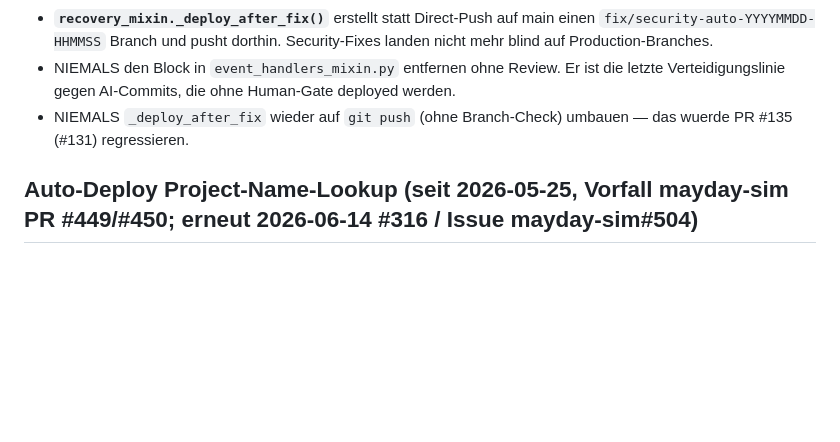
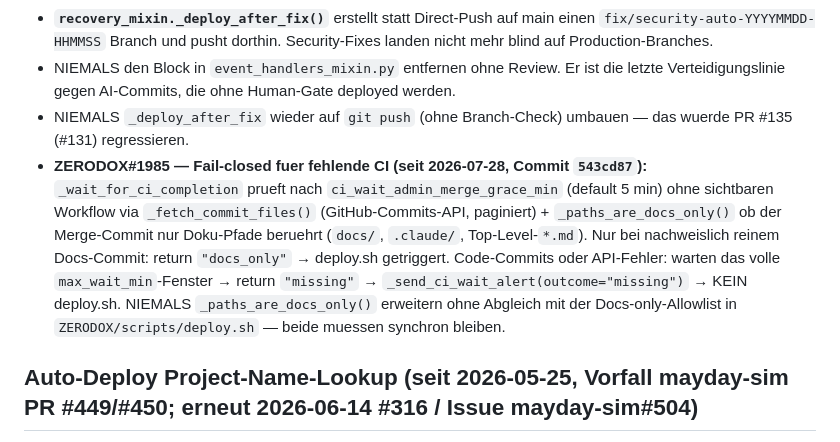
Before and after one commit to Commandershadow9/shadowops-bot, a Markdown page: .claude/rules/safety.md, the part around the change. Rendered like a GitHub page; blank space fills up the shorter version.

Commit message:
docs: add ZERODOX#1985 fail-closed bullet to Auto-Deploy-Hardening in safety.md

```diff
--- a/.claude/rules/safety.md
+++ b/.claude/rules/safety.md
@@ -198,6 +198,7 @@ Bei Aenderungen an Shared-Services (Redis, PostgreSQL, Traefik) MUESSEN alle Kon
 - **`recovery_mixin._deploy_after_fix()`** erstellt statt Direct-Push auf main einen `fix/security-auto-YYYYMMDD-HHMMSS` Branch und pusht dorthin. Security-Fixes landen nicht mehr blind auf Production-Branches.
 - NIEMALS den Block in `event_handlers_mixin.py` entfernen ohne Review. Er ist die letzte Verteidigungslinie gegen AI-Commits, die ohne Human-Gate deployed werden.
 - NIEMALS `_deploy_after_fix` wieder auf `git push` (ohne Branch-Check) umbauen — das wuerde PR #135 (#131) regressieren.
+- **ZERODOX#1985 — Fail-closed fuer fehlende CI (seit 2026-07-28, Commit `543cd87`):** `_wait_for_ci_completion` prueft nach `ci_wait_admin_merge_grace_min` (default 5 min) ohne sichtbaren Workflow via `_fetch_commit_files()` (GitHub-Commits-API, paginiert) + `_paths_are_docs_only()` ob der Merge-Commit nur Doku-Pfade beruehrt (`docs/`, `.claude/`, Top-Level-`*.md`). Nur bei nachweislich reinem Docs-Commit: return `"docs_only"` → deploy.sh getriggert. Code-Commits oder API-Fehler: warten das volle `max_wait_min`-Fenster → return `"missing"` → `_send_ci_wait_alert(outcome="missing")` → KEIN deploy.sh. NIEMALS `_paths_are_docs_only()` erweitern ohne Abgleich mit der Docs-only-Allowlist in `ZERODOX/scripts/deploy.sh` — beide muessen synchron bleiben.
 
 ## Auto-Deploy Project-Name-Lookup (seit 2026-05-25, Vorfall mayday-sim PR #449/#450; erneut 2026-06-14 #316 / Issue mayday-sim#504)
 - **GitHub-Repo-Namen verwenden Bindestriche** (`mayday-sim`, `ai-agent-framework`), **Config-Keys teilweise Unterstriche** (`mayday_sim`). Beim PR-Merge-Webhook bekommt ShadowOps `repo_name="mayday-sim"`, der Lookup gegen `self.config.projects` muss daher dash↔underscore-tolerant sein.
```
